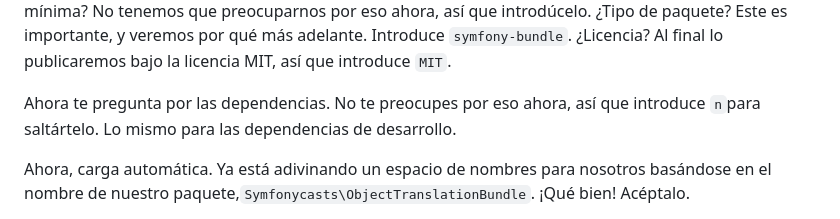
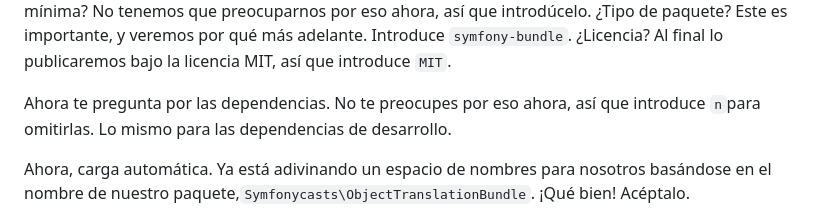
Before and after one commit to SymfonyCasts/bundle-development, a Markdown page: sfcasts/es/initialize-bundle.md, the part around the change. Drawn GitHub-style.

Commit message:
[skip course ci] Add/Update course file sfcasts/es/initialize-bundle.md

```diff
--- a/sfcasts/es/initialize-bundle.md
+++ b/sfcasts/es/initialize-bundle.md
@@ -59,7 +59,7 @@ symfony composer init
 Nos pide el nombre del paquete. Este nombre por defecto es casi correcto, pero quiero utilizar el nombre del proveedor `symfonycasts` (por defecto es el nombre de mi ordenador). Así que introduce `symfonycasts/object-translation-bundle`. ¿Descripción? `Translate your entities!`
 ¿Autor? Parece que de alguna manera encuentra mi nombre y mi dirección de correo electrónico, así que lo acepto. ¿Estabilidad mínima? No tenemos que preocuparnos por eso ahora, así que introdúcelo. ¿Tipo de paquete? Este es importante, y veremos por qué más adelante. Introduce `symfony-bundle`. ¿Licencia? Al final lo publicaremos bajo la licencia MIT, así que introduce `MIT`.
 
-Ahora te pregunta por las dependencias. No te preocupes por eso ahora, así que introduce `n`para saltártelo. Lo mismo para las dependencias de desarrollo.
+Ahora te pregunta por las dependencias. No te preocupes por eso ahora, así que introduce `n`para omitirlas. Lo mismo para las dependencias de desarrollo.
 
 Ahora, carga automática. Ya está adivinando un espacio de nombres para nosotros basándose en el nombre de nuestro paquete,`Symfonycasts\ObjectTranslationBundle`. ¡Qué bien! Acéptalo.
 
```
